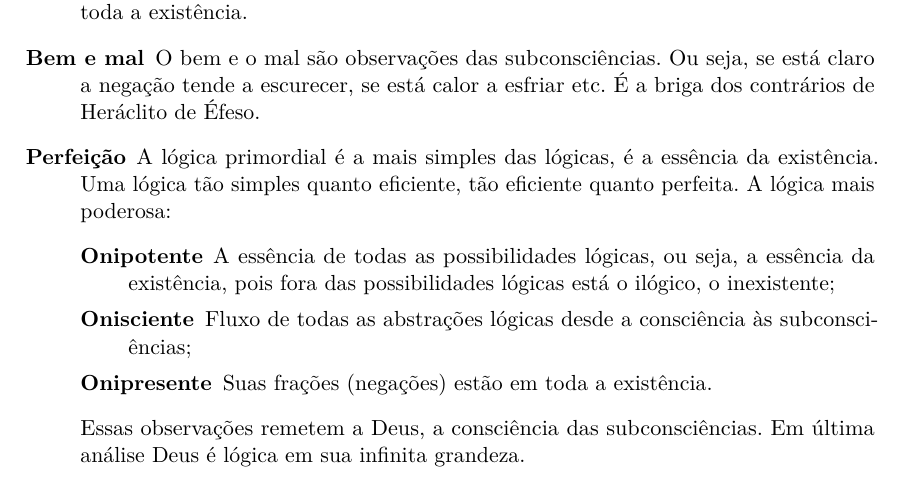
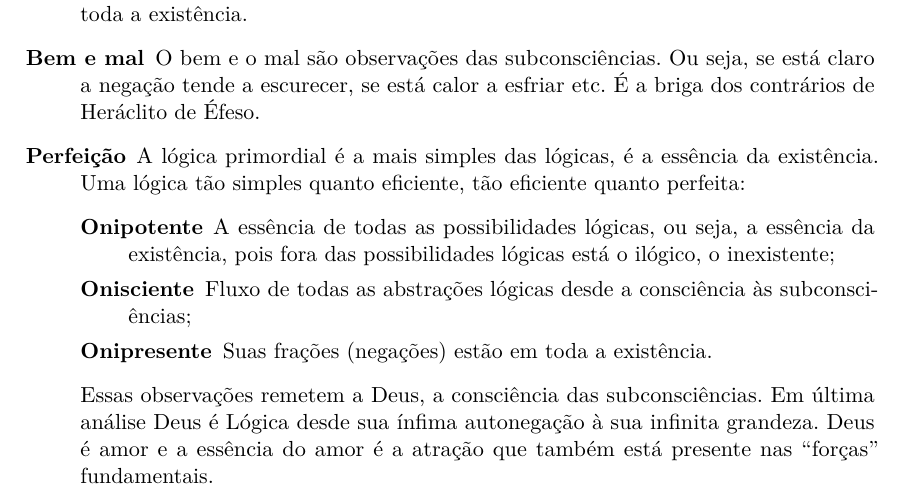
Before and after one commit to RenStu/logic, a LaTeX thesis (Article/main.tex, which reads Article/sections/1_4_comments.tex): part of page 26 of 37, cut so that both start at the same text. Compiled offline with pdfLaTeX.

Commit message:
updated comments section

```diff
--- a/Article/sections/1_4_comments.tex
+++ b/Article/sections/1_4_comments.tex
@@ -7,13 +7,13 @@
 	   \item[Rigidez lógica] Se a rigidez física e suas leis parecem ser intransponíveis, abaixo dela está à lógica, ainda mais rígida e intransponível, pois fora da lógica o que se tem é o inexistente, o ilógico. A existência está contida nas possibilidades do que é lógico.
 	   \item[Matemática] A matemática é uma ótima abstração do universo, mas ela não é a linguagem do universo, pois abaixo da matemática está à lógica, a base da matemática e de toda a existência.
 	   \item[Bem e mal] O bem e o mal são observações das subconsciências. Ou seja, se está claro a negação tende a escurecer, se está calor a esfriar etc. É a briga dos contrários de Heráclito de Éfeso.
-	   \item[Perfeição] A lógica primordial é a mais simples das lógicas, é a essência da existência. Uma lógica tão simples quanto eficiente, tão eficiente quanto perfeita. A lógica mais poderosa:
+	   \item[Perfeição] A lógica primordial é a mais simples das lógicas, é a essência da existência. Uma lógica tão simples quanto eficiente, tão eficiente quanto perfeita:
 	   \begin{description}
 		   \item[Onipotente] A essência de todas as possibilidades lógicas, ou seja, a essência da existência, pois fora das possibilidades lógicas está o ilógico, o inexistente;
 		   \item[Onisciente] Fluxo de todas as abstrações lógicas desde a consciência às subconsciências;
 		   \item[Onipresente] Suas frações (negações) estão em toda a existência.
 	   \end{description}
-	Essas observações remetem a Deus, a consciência das subconsciências. Em última análise Deus é lógica em sua infinita grandeza.
+	Essas observações remetem a Deus, a consciência das subconsciências. Em última análise Deus é Lógica desde sua ínfima autonegação à sua infinita grandeza. Deus é amor e a essência do amor é a atração que também está presente nas “forças” fundamentais.
 	   \item[Realidade] Como possibilidade lógica o sonho é tão real quando a "realidade". Talvez o estudo das possibilidades lógicas leve a caminhos onde os sonhos possam ser tão reais quanto à realidade, já que os dois não passam de lógica, como sonhos lúcidos, por exemplo \cite{ administradores_principio_pareto}. Isso talvez explique por que outras possíveis formas de vidas "inteligentes", quando evoluídas, deixam de buscar esse tipo de vida em um possível vasto universo à procurarem dentro de si, onde se pode encontrar algo bem maior que o universo, o infinito.
 	   \item[Convergência] O salto e o entrelaçamento quânticos são comportamentos que desafiam o mundo físico, podendo ser o ponto convergente com o novo paradigma.
 	\end{description}
```
Also changed, not shown: Article/main.pdf.
